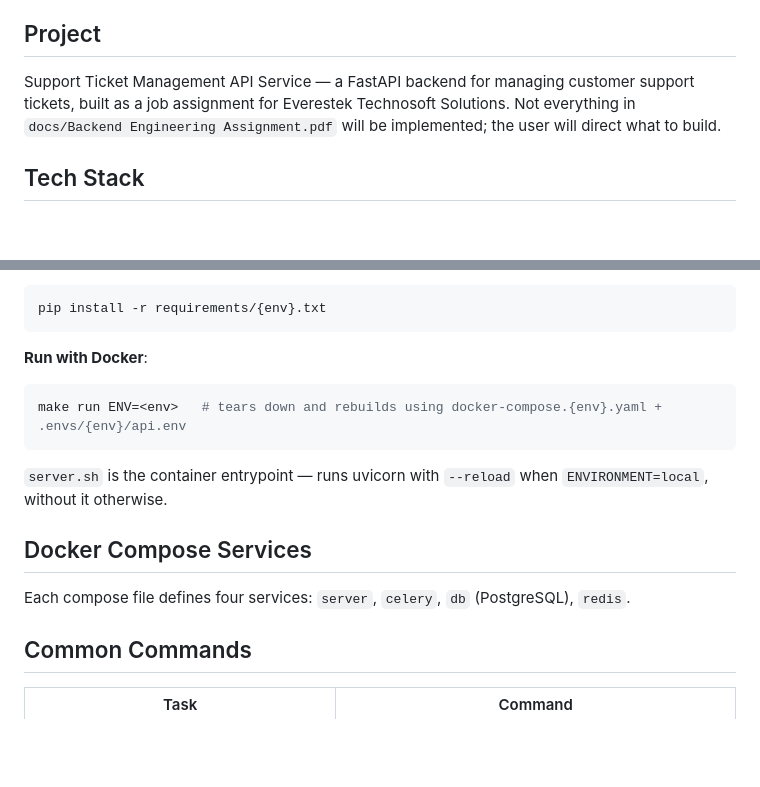
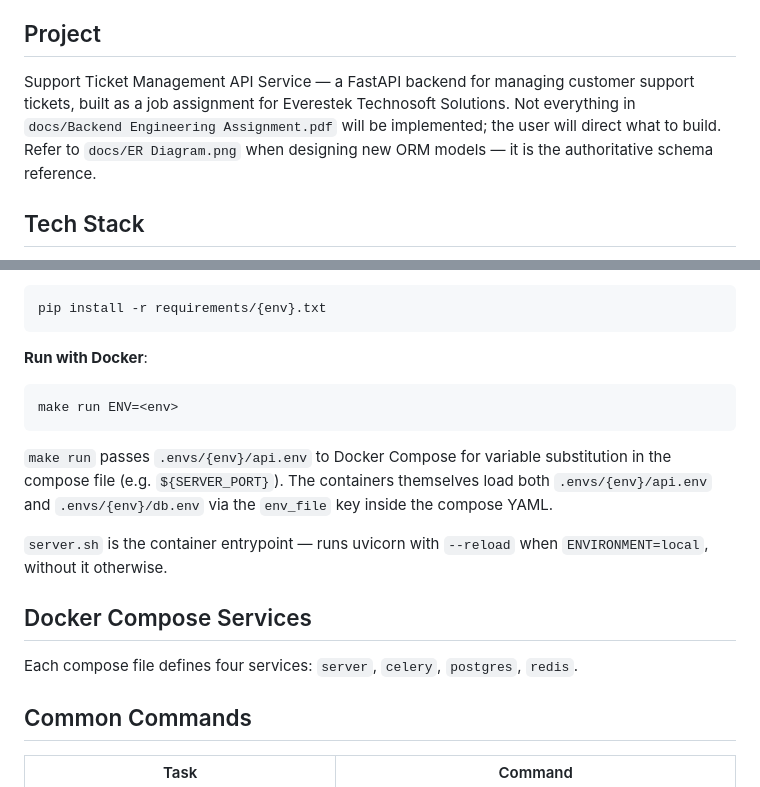
Before and after one commit to RaviBhalani/support-ticket-management-api-service, a Markdown page: CLAUDE.md, 2 parts joined by grey strips. Rendered like a GitHub page; blank space fills up the shorter version.

````diff
--- a/CLAUDE.md
+++ b/CLAUDE.md
@@ -4,7 +4,7 @@ This file provides guidance to Claude Code (claude.ai/code) when working with co
 
 ## Project
 
-Support Ticket Management API Service — a FastAPI backend for managing customer support tickets, built as a job assignment for Everestek Technosoft Solutions. Not everything in `docs/Backend Engineering Assignment.pdf` will be implemented; the user will direct what to build.
+Support Ticket Management API Service — a FastAPI backend for managing customer support tickets, built as a job assignment for Everestek Technosoft Solutions. Not everything in `docs/Backend Engineering Assignment.pdf` will be implemented; the user will direct what to build. Refer to `docs/ER Diagram.png` when designing new ORM models — it is the authoritative schema reference.
 
 ## Tech Stack
 
@@ -28,14 +28,15 @@ pip install -r requirements/{env}.txt
 
 **Run with Docker**:
 ```bash
-make run ENV=<env>   # tears down and rebuilds using docker-compose.{env}.yaml + .envs/{env}/api.env
+make run ENV=<env>
 ```
+`make run` passes `.envs/{env}/api.env` to Docker Compose for variable substitution in the compose file (e.g. `${SERVER_PORT}`). The containers themselves load both `.envs/{env}/api.env` and `.envs/{env}/db.env` via the `env_file` key inside the compose YAML.
 
 `server.sh` is the container entrypoint — runs uvicorn with `--reload` when `ENVIRONMENT=local`, without it otherwise.
 
 ## Docker Compose Services
 
-Each compose file defines four services: `server`, `celery`, `db` (PostgreSQL), `redis`.
+Each compose file defines four services: `server`, `celery`, `postgres`, `redis`.
 
 ## Common Commands
 
````
Also changed, not shown: other parts of CLAUDE.md (+57 -5 lines).
